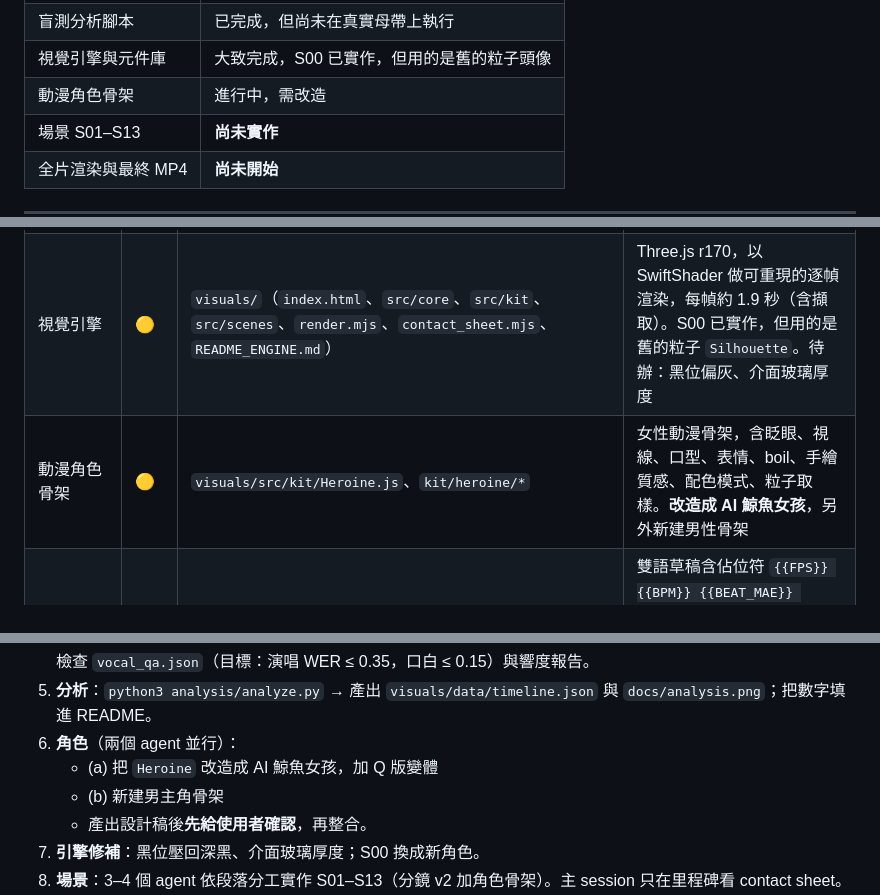
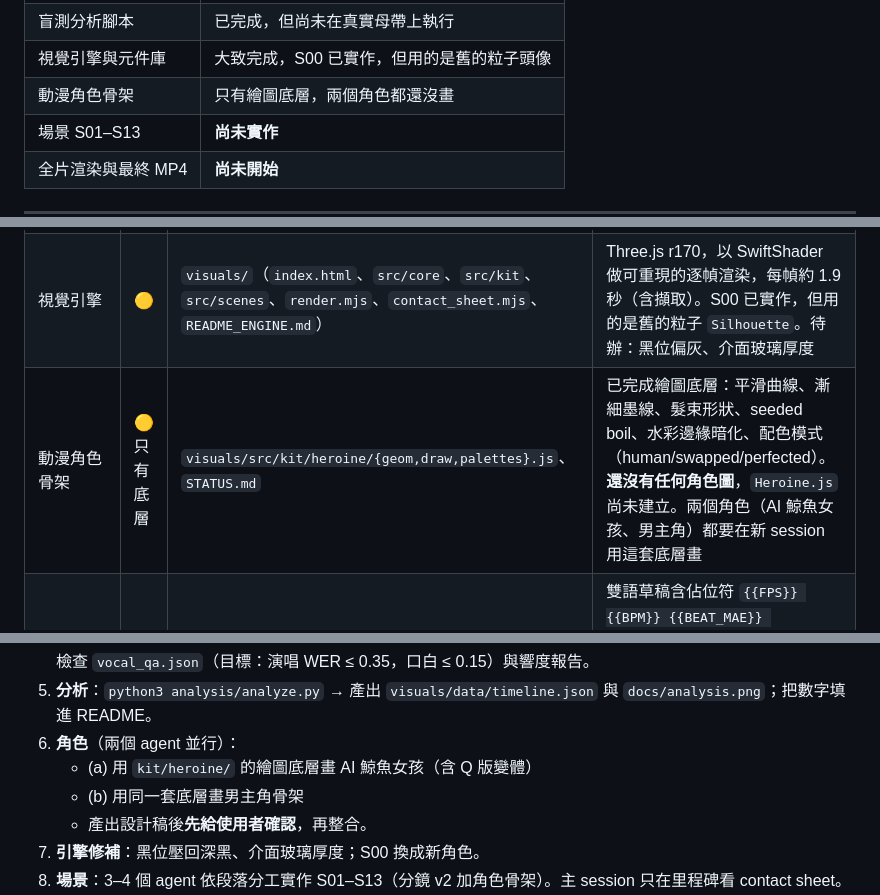
Before and after one commit to f0909172434/The-Disease-Called-AI, a Markdown page: docs/HANDOFF.md, 3 parts joined by grey strips. Drawn GitHub-style.

Commit message:
HANDOFF: record heroine rig state (drawing foundation only)
Co-Authored-By: Claude Opus 5.5 <noreply@anthropic.com>
Claude-Session: https://claude.ai/code/session_01THUSUmDhkb96iAGYGAo1i7

```diff
--- a/docs/HANDOFF.md
+++ b/docs/HANDOFF.md
@@ -24,7 +24,7 @@
 | 樂器與混音引擎 | 已完成 |
 | 盲測分析腳本 | 已完成，但尚未在真實母帶上執行 |
 | 視覺引擎與元件庫 | 大致完成，S00 已實作，但用的是舊的粒子頭像 |
-| 動漫角色骨架 | 進行中，需改造 |
+| 動漫角色骨架 | 只有繪圖底層，兩個角色都還沒畫 |
 | 場景 S01–S13 | **尚未實作** |
 | 全片渲染與最終 MP4 | **尚未開始** |
 
@@ -61,7 +61,7 @@
 | 樂器與混音 | ✅ | `music/engine/render_instruments.py`、`mix.py` | 母帶 −11.01 LUFS、真峰值 −1.32 dBTP；QA 圖在 `music/build/qa/` |
 | 盲測分析 | ✅ 已在合成測試音檔上驗證 | `analysis/analyze.py` | 測試結果：偵測 172.007 BPM，節拍誤差 2.8 ms，小節線命中 100%。用鼓組分軌的「反拍規則」解決 86/172 倍頻歧義。**尚未在真實母帶上跑** |
 | 視覺引擎 | 🟡 | `visuals/`（`index.html`、`src/core`、`src/kit`、`src/scenes`、`render.mjs`、`contact_sheet.mjs`、`README_ENGINE.md`） | Three.js r170，以 SwiftShader 做可重現的逐幀渲染，每幀約 1.9 秒（含擷取）。S00 已實作，但用的是舊的粒子 `Silhouette`。待辦：黑位偏灰、介面玻璃厚度 |
-| 動漫角色骨架 | 🟡 | `visuals/src/kit/Heroine.js`、`kit/heroine/*` | 女性動漫骨架，含眨眼、視線、口型、表情、boil、手繪質感、配色模式、粒子取樣。**改造成 AI 鯨魚女孩**，另外新建男性骨架 |
+| 動漫角色骨架 | 🟡 只有底層 | `visuals/src/kit/heroine/{geom,draw,palettes}.js`、`STATUS.md` | 已完成繪圖底層：平滑曲線、漸細墨線、髮束形狀、seeded boil、水彩邊緣暗化、配色模式（human/swapped/perfected）。**還沒有任何角色圖**，`Heroine.js` 尚未建立。兩個角色（AI 鯨魚女孩、男主角）都要在新 session 用這套底層畫 |
 | README | 🟡 | `README.md` | 雙語草稿含佔位符 `{{FPS}} {{BPM}} {{BEAT_MAE}} {{DOWNBEAT}} {{VOCAL_QA}} {{VOCAL_QA_EN}} {{STILLS}}`；結尾反思已寫，需配合選角微調（例：「寫的時候是她的台詞」→ 他） |
 | 合成腳本 | ✅ | `tools/assemble.py` | 兩遍編碼，控制在 95 MB 內（GitHub 上限 100 MB），另出一份 CRF 16 的 HQ 版 |
 
@@ -132,8 +132,8 @@
    檢查 `vocal_qa.json`（目標：演唱 WER ≤ 0.35，口白 ≤ 0.15）與響度報告。
 5. **分析**：`python3 analysis/analyze.py` → 產出 `visuals/data/timeline.json` 與 `docs/analysis.png`；把數字填進 README。
 6. **角色**（兩個 agent 並行）：
-   - (a) 把 `Heroine` 改造成 AI 鯨魚女孩，加 Q 版變體
-   - (b) 新建男主角骨架
+   - (a) 用 `kit/heroine/` 的繪圖底層畫 AI 鯨魚女孩（含 Q 版變體）
+   - (b) 用同一套底層畫男主角骨架
    - 產出設計稿後**先給使用者確認**，再整合。
 7. **引擎修補**：黑位壓回深黑、介面玻璃厚度；S00 換成新角色。
 8. **場景**：3–4 個 agent 依段落分工實作 S01–S13（分鏡 v2 加角色骨架）。主 session 只在里程碑看 contact sheet。
```
Also changed, not shown: visuals/STATUS.md (added, +28 -0 lines).
